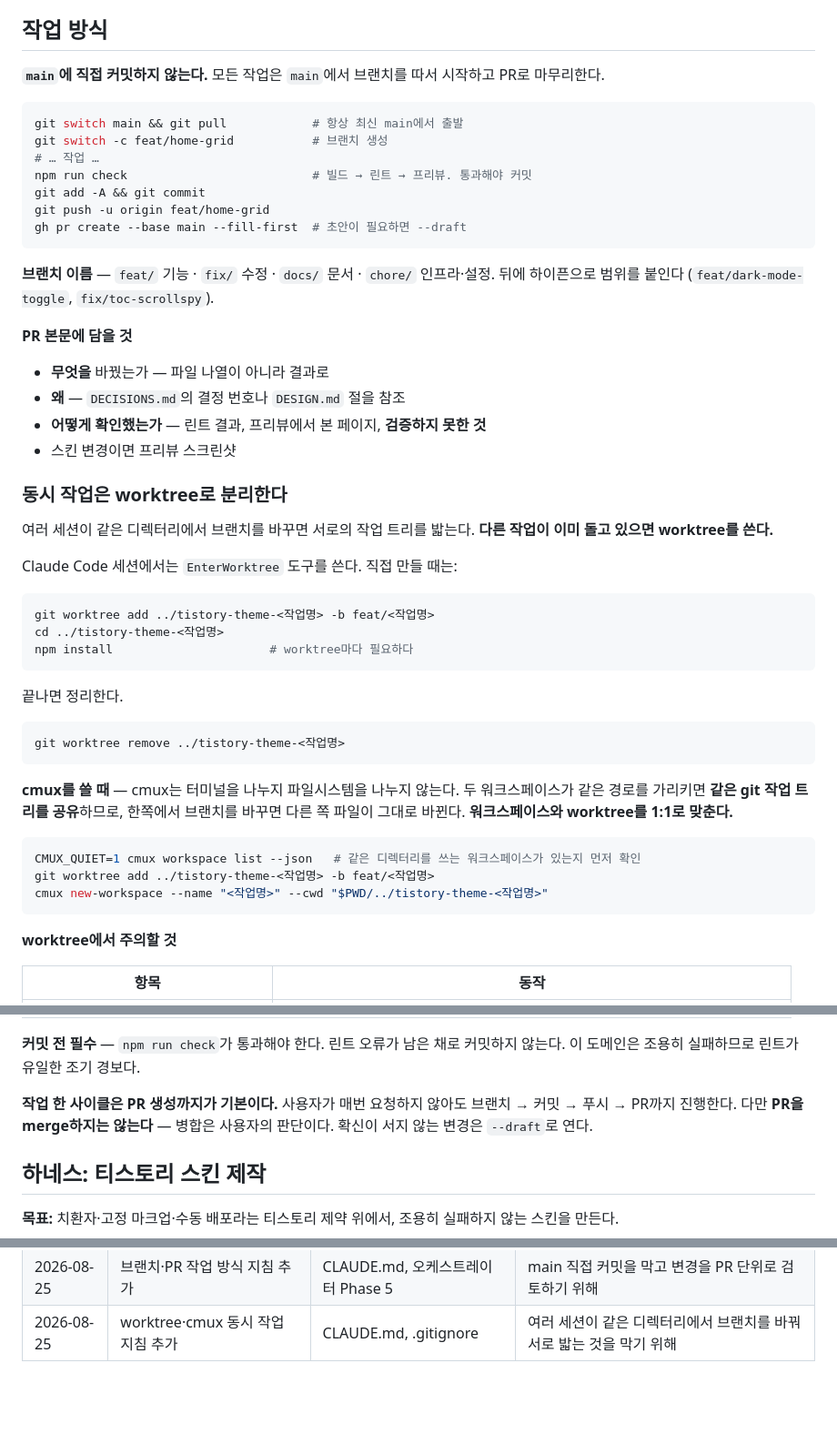
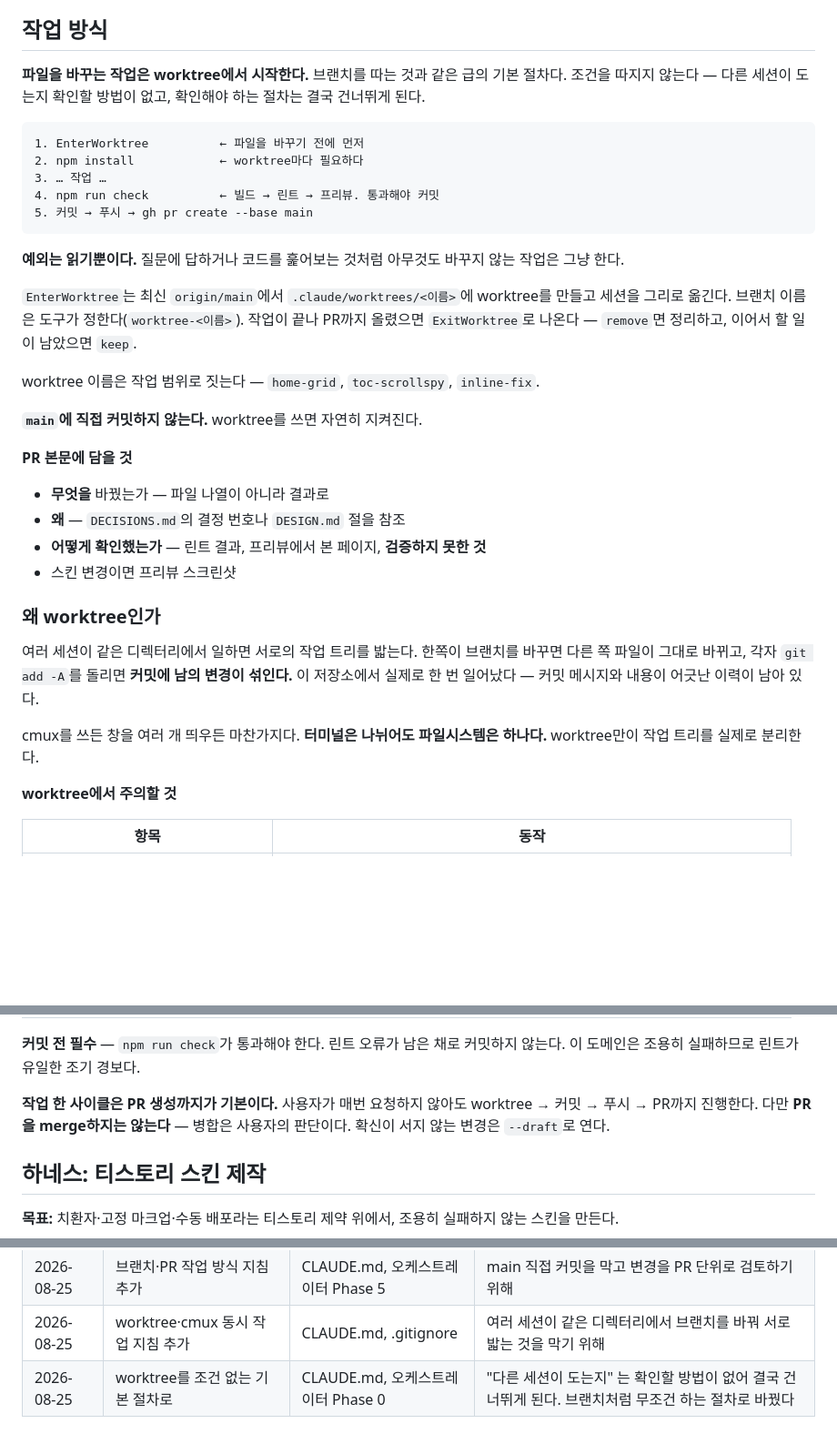
Before and after one commit to sanggi-wjg/tistory-theme, a Markdown page: CLAUDE.md, 3 parts joined by grey strips. Shown at 91% size. Drawn GitHub-style; blank space fills up the shorter version.

Commit message:
worktree를 조건 없는 기본 절차로
"다른 세션이 이 저장소에서 작업 중이면 worktree로 분리한다"는 조건이었는데,
세션이 그걸 판단할 방법이 없다. 다른 창이나 이미 종료된 세션은 잡히지 않고,
확인해야 하는 절차는 결국 건너뛰게 된다.

브랜치를 따는 것과 같은 급의 무조건 절차로 바꿨다.

  파일을 바꾸는 작업 → EnterWorktree → npm install → 작업 → check → 커밋 → PR
  예외는 읽기뿐

함께 정리한 것:

- cmux 워크스페이스 점검 절차 제거. 세션이 돌려야 하는 확인 명령이 늘수록
  실제로는 안 하게 된다. cmux든 창 여러 개든 "터미널은 나뉘어도 파일시스템은
  하나"라는 사실만 남겼다.
- 경로 규칙 통일. .claude/worktrees/ (EnterWorktree 기본값) 하나로.
  ../tistory-theme-<이름> 예시는 제거했다.
- 오케스트레이터 Phase 0도 조건 없이 EnterWorktree로.
- HANDOFF: 다음 세션이 사전 준비 없이 오케스트레이터만 돌리면 되도록 안내 수정.

이 커밋 자체를 EnterWorktree로 만든 worktree에서 작업해 도구 동작을 확인했다.
.claude/worktrees/worktree-auto 에 최신 origin/main 기준으로 생성되고,
node_modules는 문서대로 없었다.

Co-Authored-By: Claude Opus 5 (1M context) <noreply@anthropic.com>

````diff
--- a/CLAUDE.md
+++ b/CLAUDE.md
@@ -10,19 +10,23 @@
 
 ## 작업 방식
 
-**`main`에 직접 커밋하지 않는다.** 모든 작업은 `main`에서 브랜치를 따서 시작하고 PR로 마무리한다.
+**파일을 바꾸는 작업은 worktree에서 시작한다.** 브랜치를 따는 것과 같은 급의 기본 절차다. 조건을 따지지 않는다 — 다른 세션이 도는지 확인할 방법이 없고, 확인해야 하는 절차는 결국 건너뛰게 된다.
 
-```bash
-git switch main && git pull            # 항상 최신 main에서 출발
-git switch -c feat/home-grid           # 브랜치 생성
-# … 작업 …
-npm run check                          # 빌드 → 린트 → 프리뷰. 통과해야 커밋
-git add -A && git commit
-git push -u origin feat/home-grid
-gh pr create --base main --fill-first  # 초안이 필요하면 --draft
+```
+1. EnterWorktree          ← 파일을 바꾸기 전에 먼저
+2. npm install            ← worktree마다 필요하다
+3. … 작업 …
+4. npm run check          ← 빌드 → 린트 → 프리뷰. 통과해야 커밋
+5. 커밋 → 푸시 → gh pr create --base main
 ```
 
-**브랜치 이름** — `feat/` 기능 · `fix/` 수정 · `docs/` 문서 · `chore/` 인프라·설정. 뒤에 하이픈으로 범위를 붙인다 (`feat/dark-mode-toggle`, `fix/toc-scrollspy`).
+**예외는 읽기뿐이다.** 질문에 답하거나 코드를 훑어보는 것처럼 아무것도 바꾸지 않는 작업은 그냥 한다.
+
+`EnterWorktree`는 최신 `origin/main`에서 `.claude/worktrees/<이름>`에 worktree를 만들고 세션을 그리로 옮긴다. 브랜치 이름은 도구가 정한다(`worktree-<이름>`). 작업이 끝나 PR까지 올렸으면 `ExitWorktree`로 나온다 — `remove`면 정리하고, 이어서 할 일이 남았으면 `keep`.
+
+worktree 이름은 작업 범위로 짓는다 — `home-grid`, `toc-scrollspy`, `inline-fix`.
+
+**`main`에 직접 커밋하지 않는다.** worktree를 쓰면 자연히 지켜진다.
 
 **PR 본문에 담을 것**
 - **무엇을** 바꿨는가 — 파일 나열이 아니라 결과로
@@ -30,31 +34,11 @@ gh pr create --base main --fill-first  # 초안이 필요하면 --draft
 - **어떻게 확인했는가** — 린트 결과, 프리뷰에서 본 페이지, **검증하지 못한 것**
 - 스킨 변경이면 프리뷰 스크린샷
 
-### 동시 작업은 worktree로 분리한다
+### 왜 worktree인가
 
-여러 세션이 같은 디렉터리에서 브랜치를 바꾸면 서로의 작업 트리를 밟는다. **다른 작업이 이미 돌고 있으면 worktree를 쓴다.**
+여러 세션이 같은 디렉터리에서 일하면 서로의 작업 트리를 밟는다. 한쪽이 브랜치를 바꾸면 다른 쪽 파일이 그대로 바뀌고, 각자 `git add -A`를 돌리면 **커밋에 남의 변경이 섞인다.** 이 저장소에서 실제로 한 번 일어났다 — 커밋 메시지와 내용이 어긋난 이력이 남아 있다.
 
-Claude Code 세션에서는 `EnterWorktree` 도구를 쓴다. 직접 만들 때는:
-
-```bash
-git worktree add ../tistory-theme-<작업명> -b feat/<작업명>
-cd ../tistory-theme-<작업명>
-npm install                      # worktree마다 필요하다
-```
-
-끝나면 정리한다.
-
-```bash
-git worktree remove ../tistory-theme-<작업명>
-```
-
-**cmux를 쓸 때** — cmux는 터미널을 나누지 파일시스템을 나누지 않는다. 두 워크스페이스가 같은 경로를 가리키면 **같은 git 작업 트리를 공유**하므로, 한쪽에서 브랜치를 바꾸면 다른 쪽 파일이 그대로 바뀐다. **워크스페이스와 worktree를 1:1로 맞춘다.**
-
-```bash
-CMUX_QUIET=1 cmux workspace list --json   # 같은 디렉터리를 쓰는 워크스페이스가 있는지 먼저 확인
-git worktree add ../tistory-theme-<작업명> -b feat/<작업명>
-cmux new-workspace --name "<작업명>" --cwd "$PWD/../tistory-theme-<작업명>"
-```
+cmux를 쓰든 창을 여러 개 띄우든 마찬가지다. **터미널은 나뉘어도 파일시스템은 하나다.** worktree만이 작업 트리를 실제로 분리한다.
 
 **worktree에서 주의할 것**
 
@@ -67,7 +51,7 @@ cmux new-workspace --name "<작업명>" --cwd "$PWD/../tistory-theme-<작업명>
 
 **커밋 전 필수** — `npm run check`가 통과해야 한다. 린트 오류가 남은 채로 커밋하지 않는다. 이 도메인은 조용히 실패하므로 린트가 유일한 조기 경보다.
 
-**작업 한 사이클은 PR 생성까지가 기본이다.** 사용자가 매번 요청하지 않아도 브랜치 → 커밋 → 푸시 → PR까지 진행한다. 다만 **PR을 merge하지는 않는다** — 병합은 사용자의 판단이다. 확신이 서지 않는 변경은 `--draft`로 연다.
+**작업 한 사이클은 PR 생성까지가 기본이다.** 사용자가 매번 요청하지 않아도 worktree → 커밋 → 푸시 → PR까지 진행한다. 다만 **PR을 merge하지는 않는다** — 병합은 사용자의 판단이다. 확신이 서지 않는 변경은 `--draft`로 연다.
 
 ## 하네스: 티스토리 스킨 제작
 
@@ -84,3 +68,4 @@ cmux new-workspace --name "<작업명>" --cwd "$PWD/../tistory-theme-<작업명>
 | 2026-08-24 | 초기 구성 — 에이전트 5, 스킬 7 | 전체 | — |
 | 2026-08-25 | 브랜치·PR 작업 방식 지침 추가 | CLAUDE.md, 오케스트레이터 Phase 5 | main 직접 커밋을 막고 변경을 PR 단위로 검토하기 위해 |
 | 2026-08-25 | worktree·cmux 동시 작업 지침 추가 | CLAUDE.md, .gitignore | 여러 세션이 같은 디렉터리에서 브랜치를 바꿔 서로 밟는 것을 막기 위해 |
+| 2026-08-25 | worktree를 조건 없는 기본 절차로 | CLAUDE.md, 오케스트레이터 Phase 0 | "다른 세션이 도는지" 는 확인할 방법이 없어 결국 건너뛰게 된다. 브랜치처럼 무조건 하는 절차로 바꿨다 |
````
Also changed, not shown: HANDOFF.md (+1 -1 lines), 1 other file.
